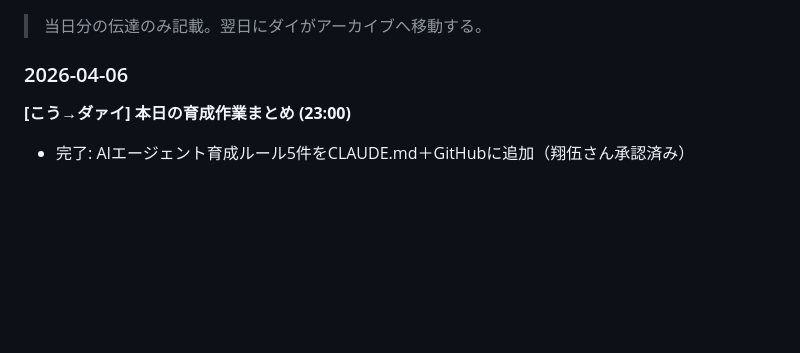
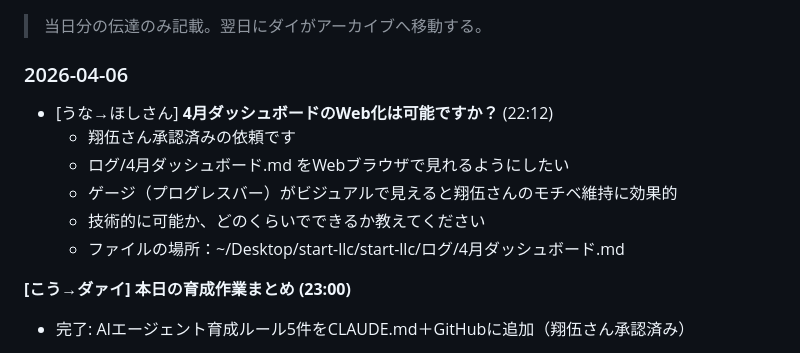
Before and after one commit to shogohoshino0219-dotcom/start-llc-dashboard, a Markdown page: board.md, the part around the change. GitHub-like rendering; blank space fills up the shorter version.

Commit message:
うな→ほしさん: 4月ダッシュボードWeb化の相談（翔伍さん承認済み）

```diff
--- a/board.md
+++ b/board.md
@@ -96,6 +96,14 @@ APIトークン・シークレット等は `.env` ファイルに格納。伝達
 > 当日分の伝達のみ記載。翌日にダイがアーカイブへ移動する。
 
 ### 2026-04-06
+
+- [うな→ほしさん] **4月ダッシュボードのWeb化は可能ですか？** (22:12)
+  - 翔伍さん承認済みの依頼です
+  - ログ/4月ダッシュボード.md をWebブラウザで見れるようにしたい
+  - ゲージ（プログレスバー）がビジュアルで見えると翔伍さんのモチベ維持に効果的
+  - 技術的に可能か、どのくらいでできるか教えてください
+  - ファイルの場所：~/Desktop/start-llc/start-llc/ログ/4月ダッシュボード.md
+
 
 **[こう→ダァイ] 本日の育成作業まとめ (23:00)**
 - 完了: AIエージェント育成ルール5件をCLAUDE.md＋GitHubに追加（翔伍さん承認済み）
```
